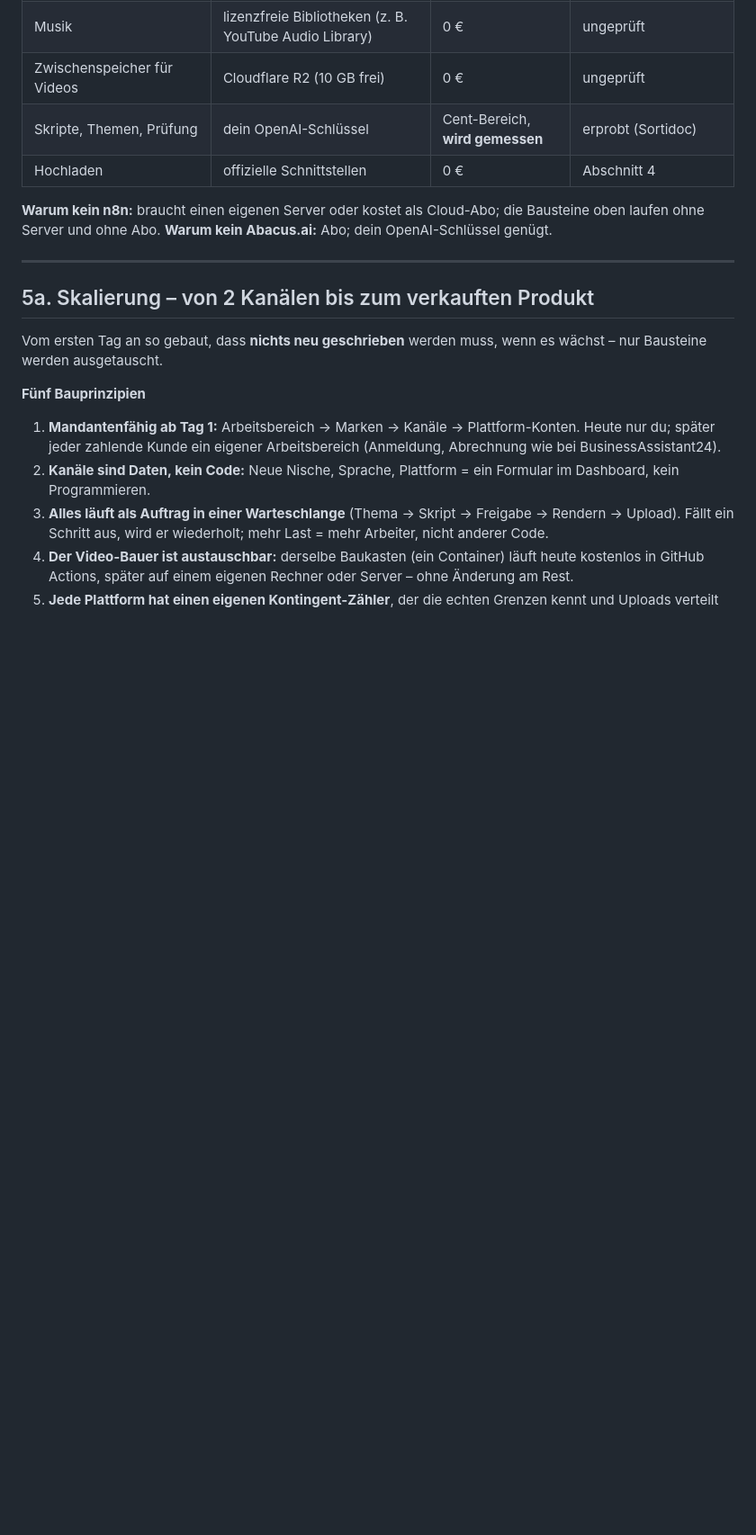
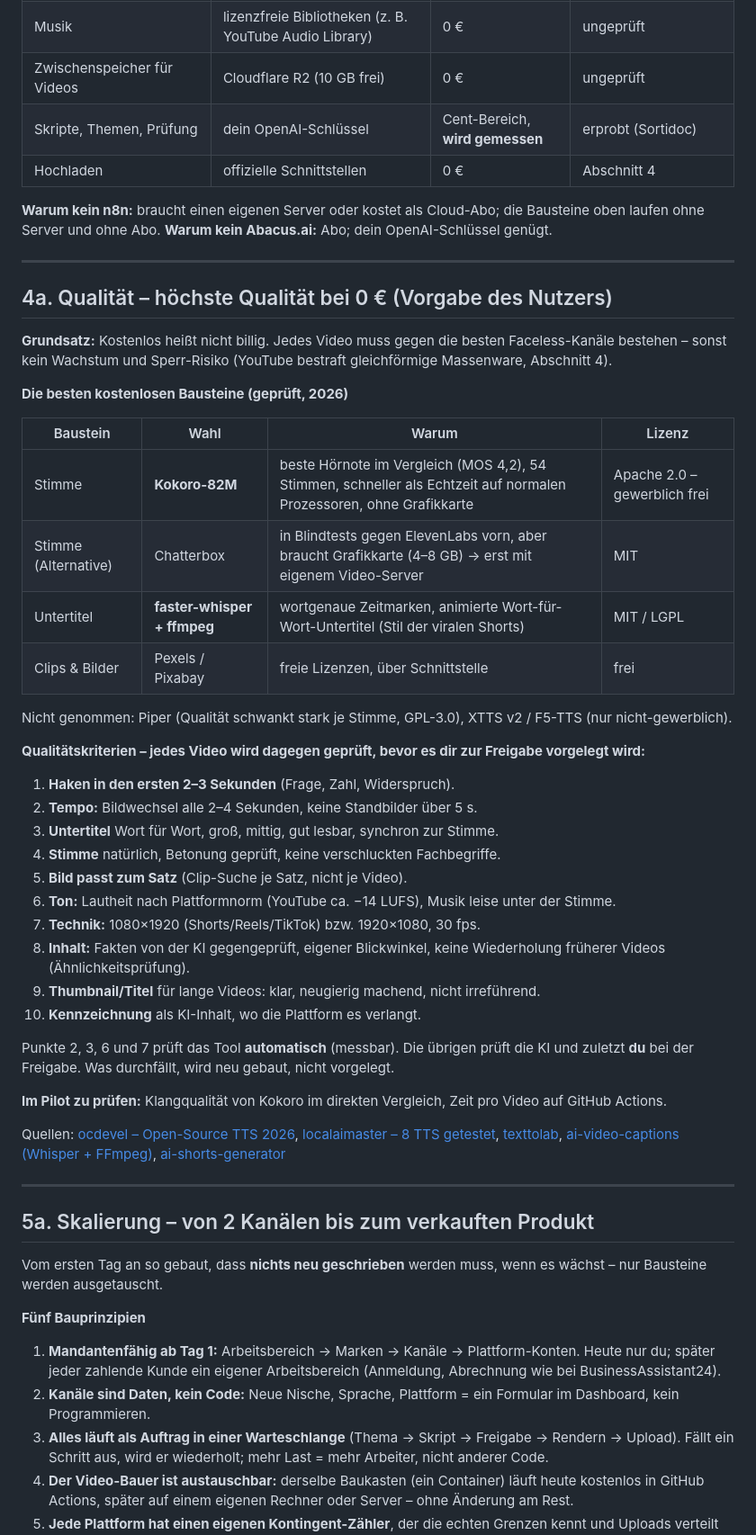
Before and after one commit to aKhaaaaaan/contentfabrik, a Markdown page: KONZEPT.md, the part around the change. Shown at 90% size. GitHub-like rendering; blank space fills up the shorter version.

Commit message:
Konzept: Qualitaet - hoechste Qualitaet bei 0 EUR (Kokoro, faster-whisper, 10 Pruefkriterien)
Co-Authored-By: Claude Opus 5.5 <noreply@anthropic.com>
Claude-Session: https://claude.ai/code/session_013iYtrTPYA12tj2hBaSEBtE

```diff
--- a/KONZEPT.md
+++ b/KONZEPT.md
@@ -120,6 +120,52 @@ Plattformen erkennen das, und gesperrte Konten sind nicht zurückzuholen.
 **Warum kein n8n:** braucht einen eigenen Server oder kostet als Cloud-Abo;
 die Bausteine oben laufen ohne Server und ohne Abo.
 **Warum kein Abacus.ai:** Abo; dein OpenAI-Schlüssel genügt.
+
+---
+
+## 4a. Qualität – höchste Qualität bei 0 € (Vorgabe des Nutzers)
+
+**Grundsatz:** Kostenlos heißt nicht billig. Jedes Video muss gegen die
+besten Faceless-Kanäle bestehen – sonst kein Wachstum und Sperr-Risiko
+(YouTube bestraft gleichförmige Massenware, Abschnitt 4).
+
+**Die besten kostenlosen Bausteine (geprüft, 2026)**
+
+| Baustein | Wahl | Warum | Lizenz |
+|---|---|---|---|
+| Stimme | **Kokoro-82M** | beste Hörnote im Vergleich (MOS 4,2), 54 Stimmen, schneller als Echtzeit auf normalen Prozessoren, ohne Grafikkarte | Apache 2.0 – gewerblich frei |
+| Stimme (Alternative) | Chatterbox | in Blindtests gegen ElevenLabs vorn, aber braucht Grafikkarte (4–8 GB) → erst mit eigenem Video-Server | MIT |
+| Untertitel | **faster-whisper + ffmpeg** | wortgenaue Zeitmarken, animierte Wort-für-Wort-Untertitel (Stil der viralen Shorts) | MIT / LGPL |
+| Clips & Bilder | Pexels / Pixabay | freie Lizenzen, über Schnittstelle | frei |
+
+Nicht genommen: Piper (Qualität schwankt stark je Stimme, GPL-3.0),
+XTTS v2 / F5-TTS (nur nicht-gewerblich).
+
+**Qualitätskriterien – jedes Video wird dagegen geprüft, bevor es dir zur
+Freigabe vorgelegt wird:**
+
+1. **Haken in den ersten 2–3 Sekunden** (Frage, Zahl, Widerspruch).
+2. **Tempo:** Bildwechsel alle 2–4 Sekunden, keine Standbilder über 5 s.
+3. **Untertitel** Wort für Wort, groß, mittig, gut lesbar, synchron zur Stimme.
+4. **Stimme** natürlich, Betonung geprüft, keine verschluckten Fachbegriffe.
+5. **Bild passt zum Satz** (Clip-Suche je Satz, nicht je Video).
+6. **Ton:** Lautheit nach Plattformnorm (YouTube ca. −14 LUFS), Musik leise
+   unter der Stimme.
+7. **Technik:** 1080×1920 (Shorts/Reels/TikTok) bzw. 1920×1080, 30 fps.
+8. **Inhalt:** Fakten von der KI gegengeprüft, eigener Blickwinkel, keine
+   Wiederholung früherer Videos (Ähnlichkeitsprüfung).
+9. **Thumbnail/Titel** für lange Videos: klar, neugierig machend, nicht
+   irreführend.
+10. **Kennzeichnung** als KI-Inhalt, wo die Plattform es verlangt.
+
+Punkte 2, 3, 6 und 7 prüft das Tool **automatisch** (messbar). Die übrigen
+prüft die KI und zuletzt **du** bei der Freigabe. Was durchfällt, wird neu
+gebaut, nicht vorgelegt.
+
+**Im Pilot zu prüfen:** Klangqualität von Kokoro im direkten Vergleich, Zeit
+pro Video auf GitHub Actions.
+
+Quellen: [ocdevel – Open-Source TTS 2026](https://ocdevel.com/blog/20250720-tts), [localaimaster – 8 TTS getestet](https://localaimaster.com/blog/best-local-tts-models), [texttolab](https://texttolab.com/blog/open-source-text-to-speech), [ai-video-captions (Whisper + FFmpeg)](https://github.com/nicolaigaina/ai-video-captions), [ai-shorts-generator](https://github.com/AbdullahNaveed/ai-shorts-generator)
 
 ---
 
```
